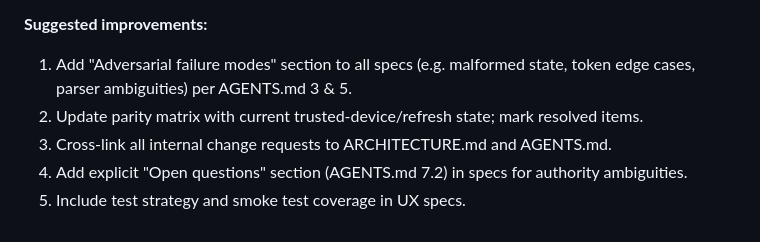
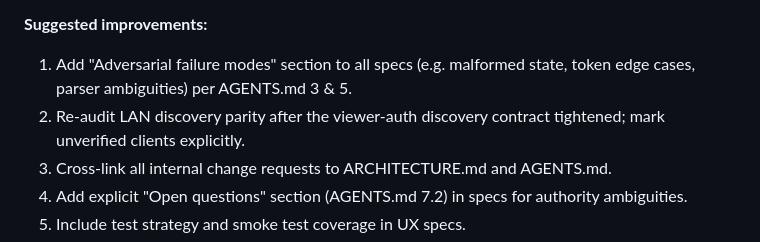
Before and after one commit to LynnColeArt/busy38-management-ui, a Markdown page: CURRENT_STATE.md, the part around the change. GitHub-like rendering.

Commit message:
docs: correct specs review parity follow-up

```diff
--- a/CURRENT_STATE.md
+++ b/CURRENT_STATE.md
@@ -249,7 +249,7 @@
 
 **Suggested improvements:**
 1. Add "Adversarial failure modes" section to all specs (e.g. malformed state, token edge cases, parser ambiguities) per AGENTS.md 3 & 5.
-2. Update parity matrix with current trusted-device/refresh state; mark resolved items.
+2. Re-audit LAN discovery parity after the viewer-auth discovery contract tightened; mark unverified clients explicitly.
 3. Cross-link all internal change requests to ARCHITECTURE.md and AGENTS.md.
 4. Add explicit "Open questions" section (AGENTS.md 7.2) in specs for authority ambiguities.
 5. Include test strategy and smoke test coverage in UX specs.
```
